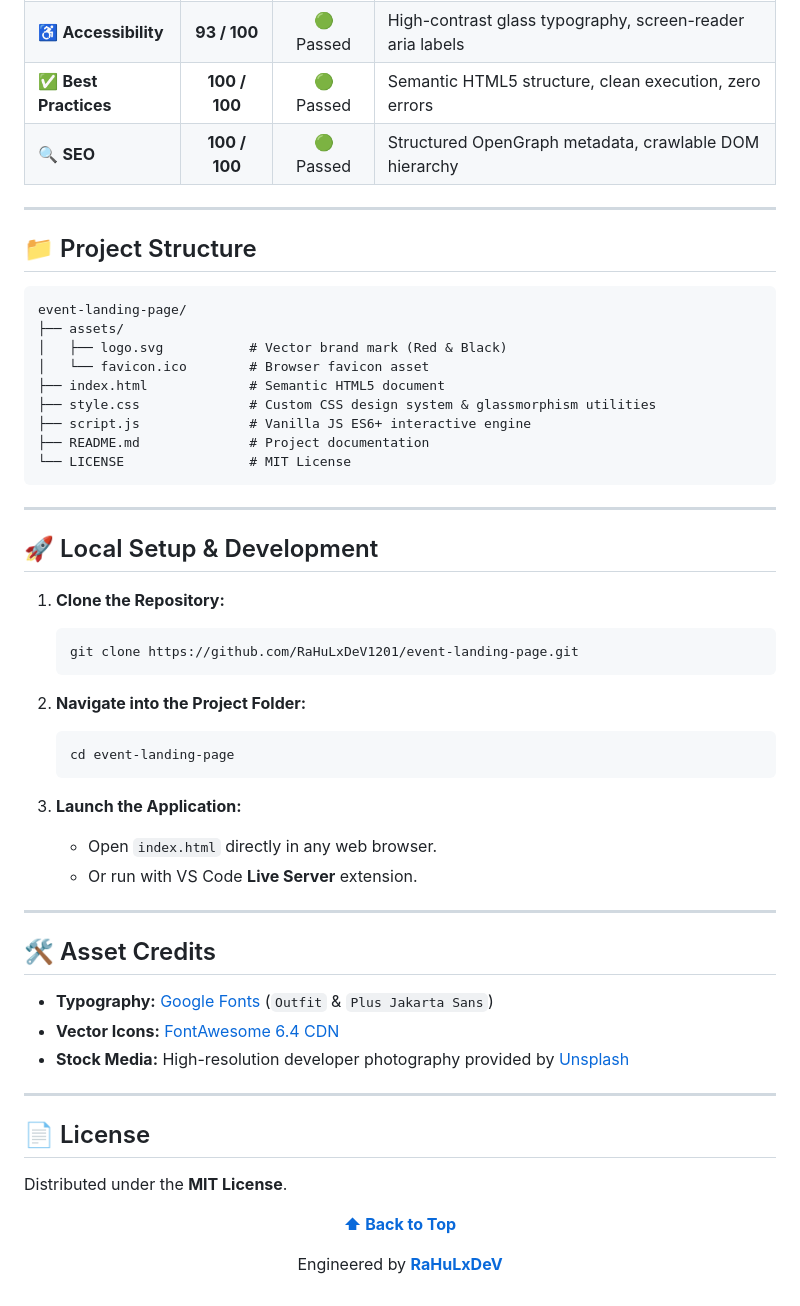
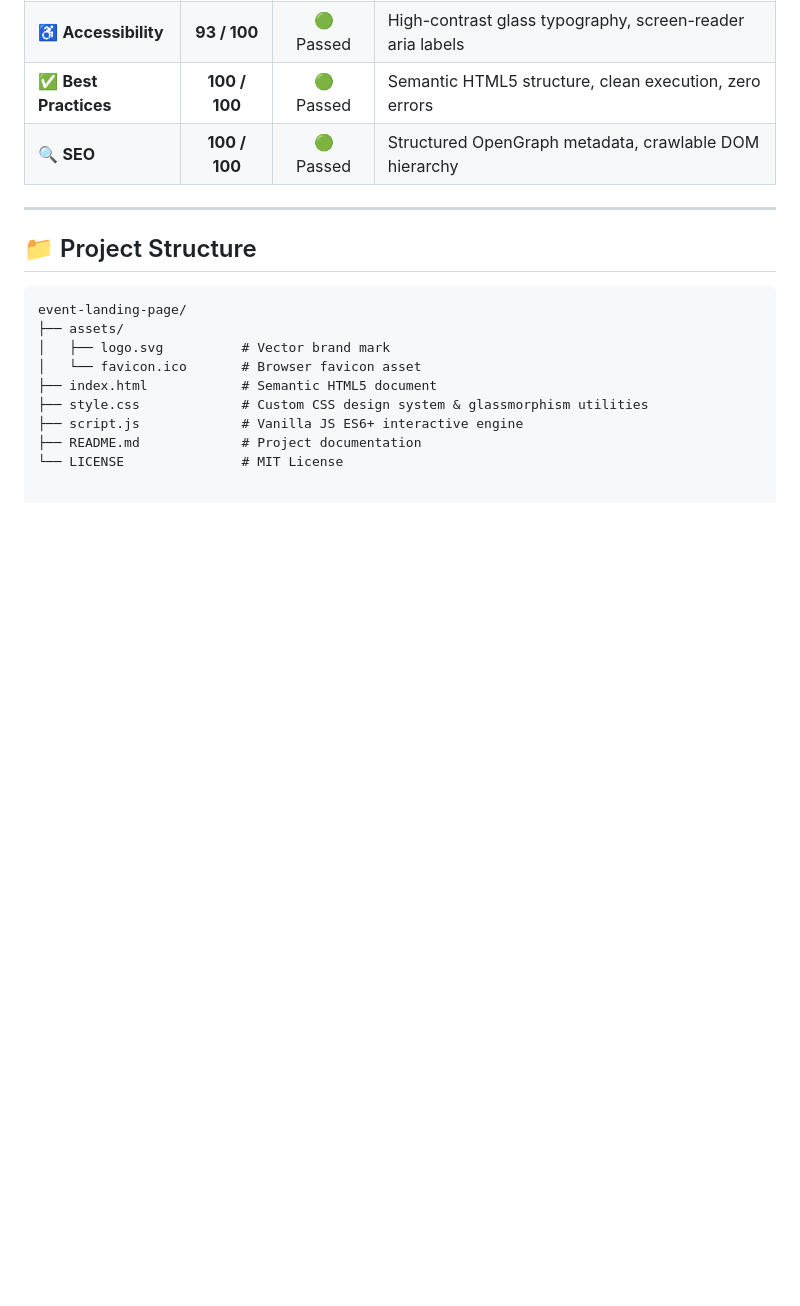
Before and after one commit to RaHuLxDeV1201/event-landing-page, a Markdown page: README.md, the part around one of its changes. Drawn GitHub-style; blank space fills up the shorter version.

````diff
--- a/README.md
+++ b/README.md
@@ -79,51 +81,10 @@ Audited with Google Lighthouse for accessibility, search visibility, and code qu
 ```text
 event-landing-page/
 ├── assets/
-│   ├── logo.svg           # Vector brand mark (Red & Black)
-│   └── favicon.ico        # Browser favicon asset
-├── index.html             # Semantic HTML5 document
-├── style.css              # Custom CSS design system & glassmorphism utilities
-├── script.js              # Vanilla JS ES6+ interactive engine
-├── README.md              # Project documentation
-└── LICENSE                # MIT License
-```
-
----
-
-## 🚀 Local Setup & Development
-
-1. **Clone the Repository:**
-   ```bash
-   git clone https://github.com/RaHuLxDeV1201/event-landing-page.git
-   ```
-
-2. **Navigate into the Project Folder:**
-   ```bash
-   cd event-landing-page
-   ```
-
-3. **Launch the Application:**
-   * Open `index.html` directly in any web browser.
-   * Or run with VS Code **Live Server** extension.
-
----
-
-## 🛠️ Asset Credits
-
-* **Typography:** [Google Fonts](https://fonts.google.com/) (`Outfit` & `Plus Jakarta Sans`)
-* **Vector Icons:** [FontAwesome 6.4 CDN](https://cdnjs.cloudflare.com)
-* **Stock Media:** High-resolution developer photography provided by [Unsplash](https://unsplash.com)
-
----
-
-## 📄 License
-
-Distributed under the **MIT License**.
-
-<p align="center">
-  <a href="#top"><strong>⬆ Back to Top</strong></a>
-</p>
-
-<p align="center">
-  Engineered by <a href="https://github.com/RaHuLxDeV1201"><strong>RaHuLxDeV</strong></a>
-</p>
+│   ├── logo.svg          # Vector brand mark
+│   └── favicon.ico       # Browser favicon asset
+├── index.html            # Semantic HTML5 document
+├── style.css             # Custom CSS design system & glassmorphism utilities
+├── script.js             # Vanilla JS ES6+ interactive engine
+├── README.md             # Project documentation
+└── LICENSE               # MIT License
````
Also changed, not shown: other parts of README.md (+11 -9 lines).
